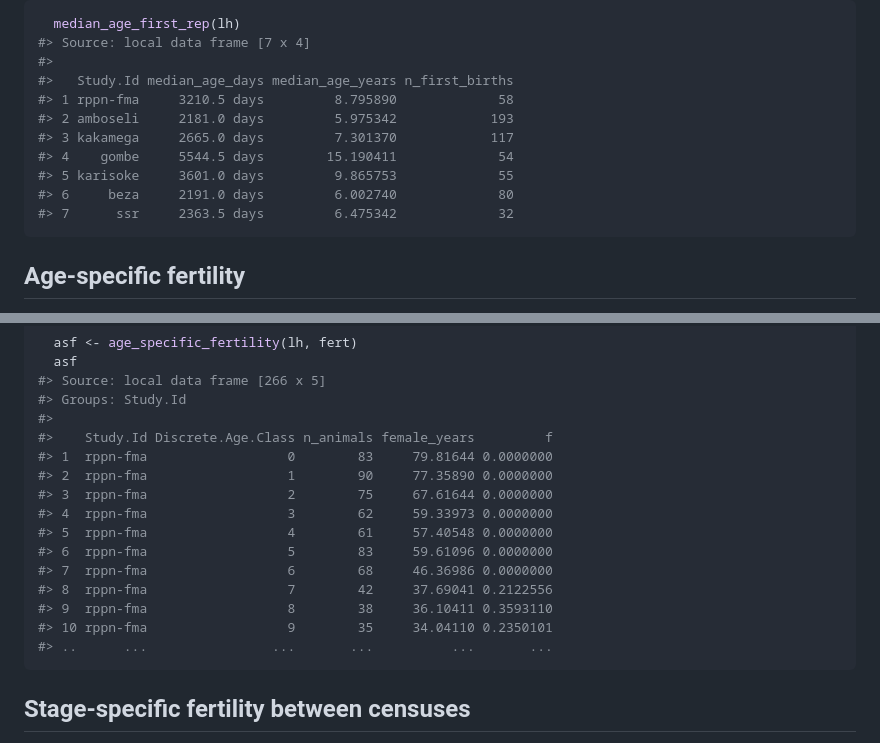
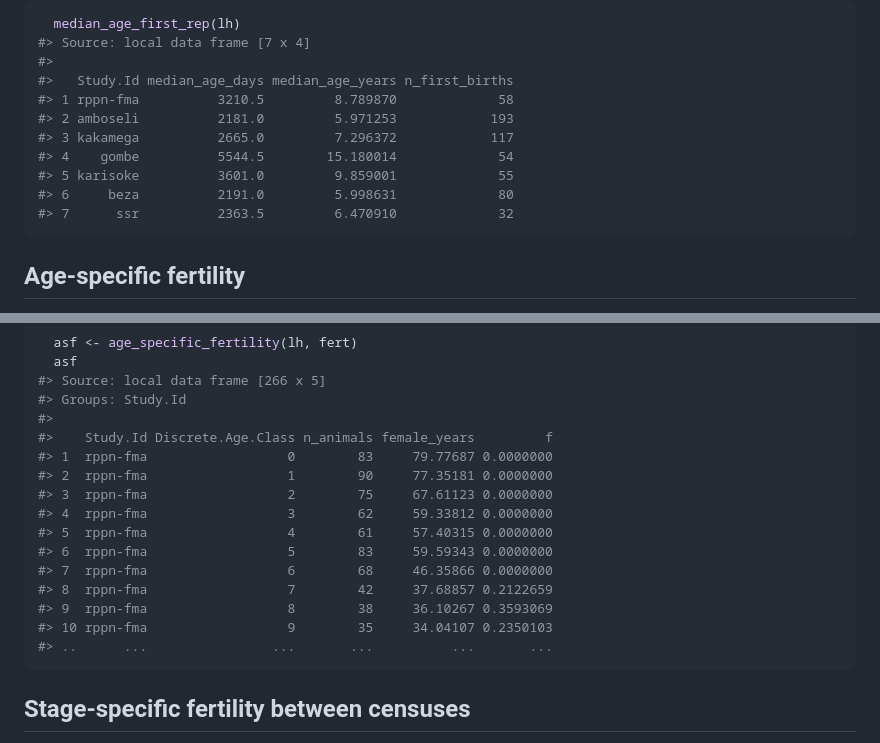
Before and after one commit to camposfa/plhdbR, a Markdown page: vignettes/VitalRates.md, 2 parts joined by grey strips. Rendered like a GitHub page.

````diff
--- a/vignettes/VitalRates.md
+++ b/vignettes/VitalRates.md
@@ -31,13 +31,13 @@ The function `median_age_first_rep` uses the biography data to calculate the med
 #> Source: local data frame [7 x 4]
 #>
 #>   Study.Id median_age_days median_age_years n_first_births
-#> 1 rppn-fma     3210.5 days         8.795890             58
-#> 2 amboseli     2181.0 days         5.975342            193
-#> 3 kakamega     2665.0 days         7.301370            117
-#> 4    gombe     5544.5 days        15.190411             54
-#> 5 karisoke     3601.0 days         9.865753             55
-#> 6     beza     2191.0 days         6.002740             80
-#> 7      ssr     2363.5 days         6.475342             32
+#> 1 rppn-fma          3210.5         8.789870             58
+#> 2 amboseli          2181.0         5.971253            193
+#> 3 kakamega          2665.0         7.296372            117
+#> 4    gombe          5544.5        15.180014             54
+#> 5 karisoke          3601.0         9.859001             55
+#> 6     beza          2191.0         5.998631             80
+#> 7      ssr          2363.5         6.470910             32
 ```
 
 Age-specific fertility
@@ -54,16 +54,16 @@ The function `age_specific_fertility` uses the biography and fertility tables to
 #> Groups: Study.Id
 #>
 #>    Study.Id Discrete.Age.Class n_animals female_years         f
-#> 1  rppn-fma                  0        83     79.81644 0.0000000
-#> 2  rppn-fma                  1        90     77.35890 0.0000000
-#> 3  rppn-fma                  2        75     67.61644 0.0000000
-#> 4  rppn-fma                  3        62     59.33973 0.0000000
-#> 5  rppn-fma                  4        61     57.40548 0.0000000
-#> 6  rppn-fma                  5        83     59.61096 0.0000000
-#> 7  rppn-fma                  6        68     46.36986 0.0000000
-#> 8  rppn-fma                  7        42     37.69041 0.2122556
-#> 9  rppn-fma                  8        38     36.10411 0.3593110
-#> 10 rppn-fma                  9        35     34.04110 0.2350101
+#> 1  rppn-fma                  0        83     79.77687 0.0000000
+#> 2  rppn-fma                  1        90     77.35181 0.0000000
+#> 3  rppn-fma                  2        75     67.61123 0.0000000
+#> 4  rppn-fma                  3        62     59.33812 0.0000000
+#> 5  rppn-fma                  4        61     57.40315 0.0000000
+#> 6  rppn-fma                  5        83     59.59343 0.0000000
+#> 7  rppn-fma                  6        68     46.35866 0.0000000
+#> 8  rppn-fma                  7        42     37.68857 0.2122659
+#> 9  rppn-fma                  8        38     36.10267 0.3593069
+#> 10 rppn-fma                  9        35     34.04107 0.2350103
 #> ..      ...                ...       ...          ...       ...
 ```
 
````
Also changed, not shown: other parts of vignettes/VitalRates.md (+24 -13 lines), vignettes/Vitals-unnamed-chunk-6-1.png (added), 5 other files.
